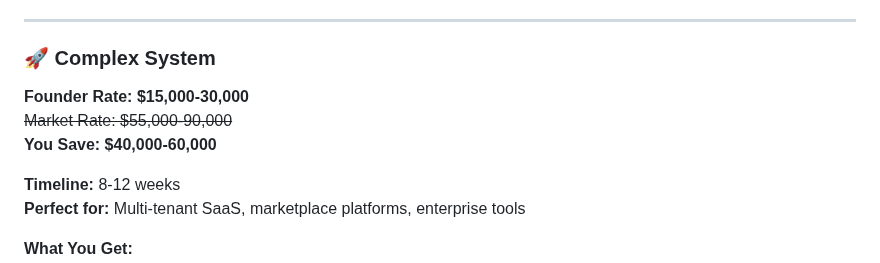
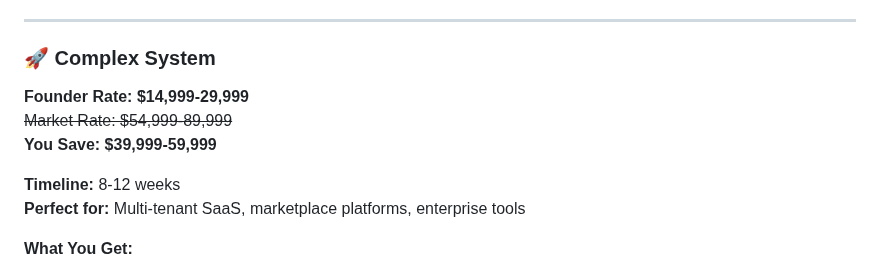
Before and after one commit to thinkingcaptech/TCTC-Cathedral, a Markdown page: index.md, the part around one of its changes. GitHub-like rendering.

```diff
--- a/index.md
+++ b/index.md
@@ -190,9 +190,9 @@ All packages include discovery, development, testing, deployment, and 60 days of
 
 ### 🚀 Complex System
 
-**Founder Rate: $15,000-30,000**
-~~Market Rate: $55,000-90,000~~
-**You Save: $40,000-60,000**
+**Founder Rate: $14,999-29,999**
+~~Market Rate: $54,999-89,999~~
+**You Save: $39,999-59,999**
 
 **Timeline:** 8-12 weeks
 **Perfect for:** Multi-tenant SaaS, marketplace platforms, enterprise tools
```
Also changed, not shown: other parts of index.md (+19 -19 lines).
